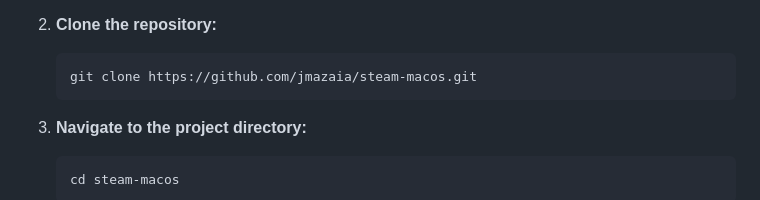
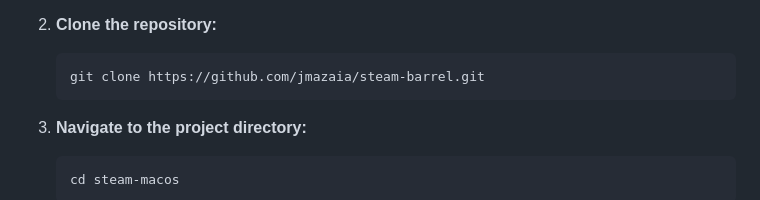
Before and after one commit to jmazaia/steam-barrel, a Markdown page: README.md, the part around the change. GitHub-like rendering.

````diff
--- a/README.md
+++ b/README.md
@@ -28,7 +28,7 @@ This is an Electron application for macOS that allows you to run Windows-only St
 
 2.  **Clone the repository:**
     ```bash
-    git clone https://github.com/jmazaia/steam-macos.git
+    git clone https://github.com/jmazaia/steam-barrel.git
     ```
 3.  **Navigate to the project directory:**
     ```bash
````
